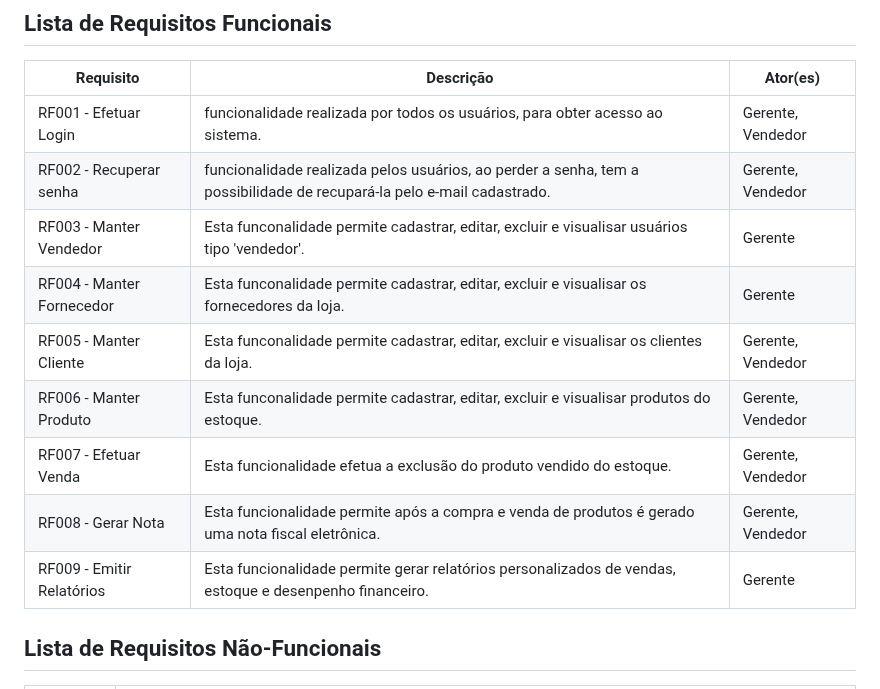
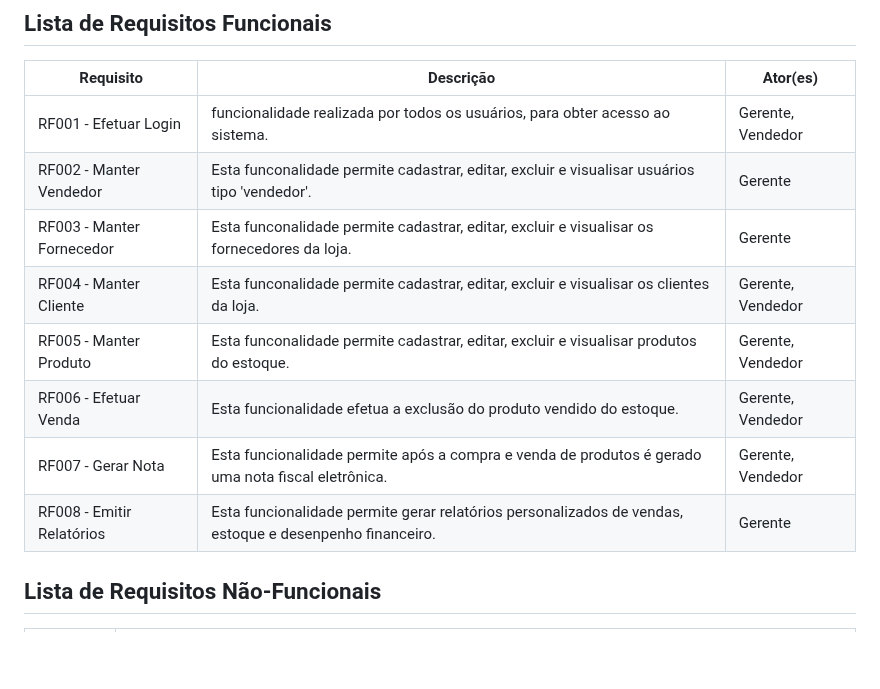
Before and after one commit to fernandesraquel/projeto-construct, a Markdown page: README.md, the part around the change. Rendered like a GitHub page; blank space fills up the shorter version.

```diff
--- a/README.md
+++ b/README.md
@@ -48,14 +48,13 @@ O sistema poderá ser utilizado por usuários. Temos os seguintes perfis/atores:
 | Requisito                                      | Descrição                                                                   | Ator(es)     |
 | ---------------------------------------------- | ---------------------------------------------------------------- | -------- |
 | RF001 - Efetuar Login    | funcionalidade realizada por todos os usuários, para obter acesso ao sistema. | Gerente, Vendedor |
-| RF002 - Recuperar senha  | funcionalidade realizada pelos usuários, ao perder a senha, tem a possibilidade de recupará-la pelo e-mail cadastrado. | Gerente, Vendedor |
-| RF003 - Manter Vendedor  | Esta funconalidade permite cadastrar, editar, excluir e visualisar usuários tipo 'vendedor'. | Gerente |
-| RF004 - Manter Fornecedor | Esta funconalidade permite cadastrar, editar, excluir e visualisar os fornecedores da loja. | Gerente |
-| RF005 - Manter Cliente | Esta funconalidade permite cadastrar, editar, excluir e visualisar os clientes da loja. | Gerente, Vendedor |
-| RF006 - Manter Produto | Esta funconalidade permite cadastrar, editar, excluir e visualisar produtos do estoque. | Gerente, Vendedor |
-| RF007 - Efetuar Venda | Esta funcionalidade efetua a exclusão do produto vendido do estoque. | Gerente, Vendedor |
-| RF008 - Gerar Nota     | Esta funcionalidade permite após a compra e venda de produtos é gerado uma nota fiscal eletrônica. | Gerente, Vendedor |
-| RF009 - Emitir Relatórios | Esta funcionalidade permite gerar relatórios personalizados de vendas, estoque e desenpenho financeiro. | Gerente |
+| RF002 - Manter Vendedor  | Esta funconalidade permite cadastrar, editar, excluir e visualisar usuários tipo 'vendedor'. | Gerente |
+| RF003 - Manter Fornecedor | Esta funconalidade permite cadastrar, editar, excluir e visualisar os fornecedores da loja. | Gerente |
+| RF004 - Manter Cliente | Esta funconalidade permite cadastrar, editar, excluir e visualisar os clientes da loja. | Gerente, Vendedor |
+| RF005 - Manter Produto | Esta funconalidade permite cadastrar, editar, excluir e visualisar produtos do estoque. | Gerente, Vendedor |
+| RF006 - Efetuar Venda | Esta funcionalidade efetua a exclusão do produto vendido do estoque. | Gerente, Vendedor |
+| RF007 - Gerar Nota     | Esta funcionalidade permite após a compra e venda de produtos é gerado uma nota fiscal eletrônica. | Gerente, Vendedor |
+| RF008 - Emitir Relatórios | Esta funcionalidade permite gerar relatórios personalizados de vendas, estoque e desenpenho financeiro. | Gerente |
 
 
 ## Lista de Requisitos Não-Funcionais
```
